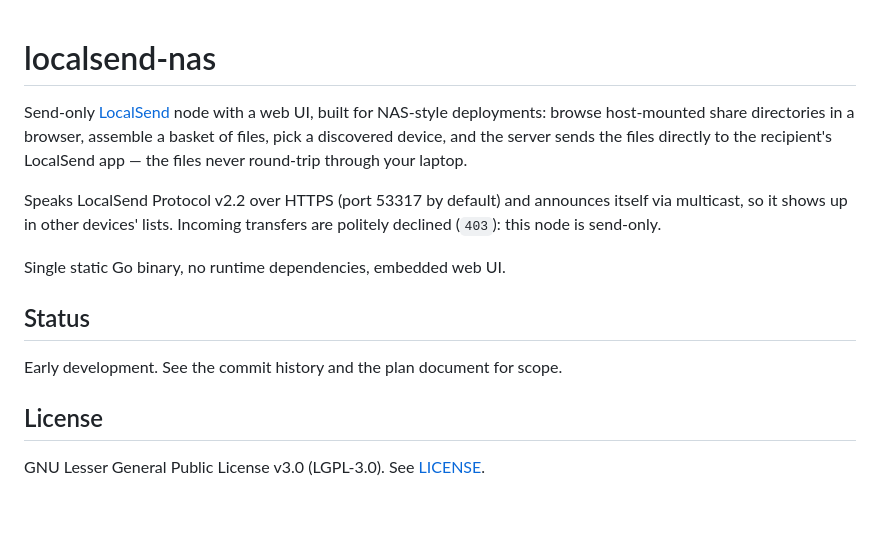
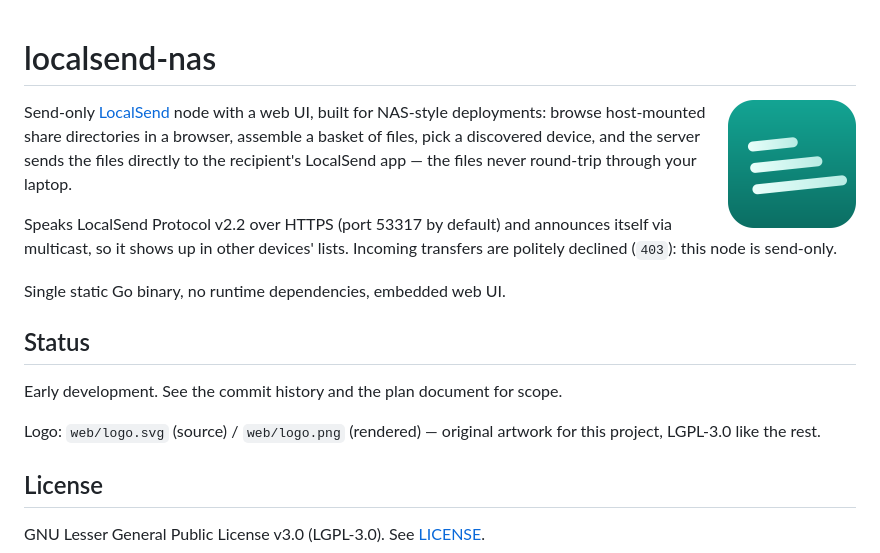
Before and after one commit to alexindigo/localsend-nas, a Markdown page: README.md, the part around the change. Drawn GitHub-style; pictures changed too: web/logo.png (added); blank space fills up the shorter version.

Commit message:
docs: project logo

```diff
--- a/README.md
+++ b/README.md
@@ -1,4 +1,6 @@
 # localsend-nas
+
+<img src="web/logo.png" alt="localsend-nas logo" width="128" align="right">
 
 Send-only [LocalSend](https://localsend.org) node with a web UI, built for
 NAS-style deployments: browse host-mounted share directories in a browser,
@@ -16,6 +18,9 @@ Single static Go binary, no runtime dependencies, embedded web UI.
 
 Early development. See the commit history and the plan document for scope.
 
+Logo: `web/logo.svg` (source) / `web/logo.png` (rendered) — original artwork
+for this project, LGPL-3.0 like the rest.
+
 ## License
 
 GNU Lesser General Public License v3.0 (LGPL-3.0). See [LICENSE](LICENSE).
```
Also changed, not shown: 1 other file.
